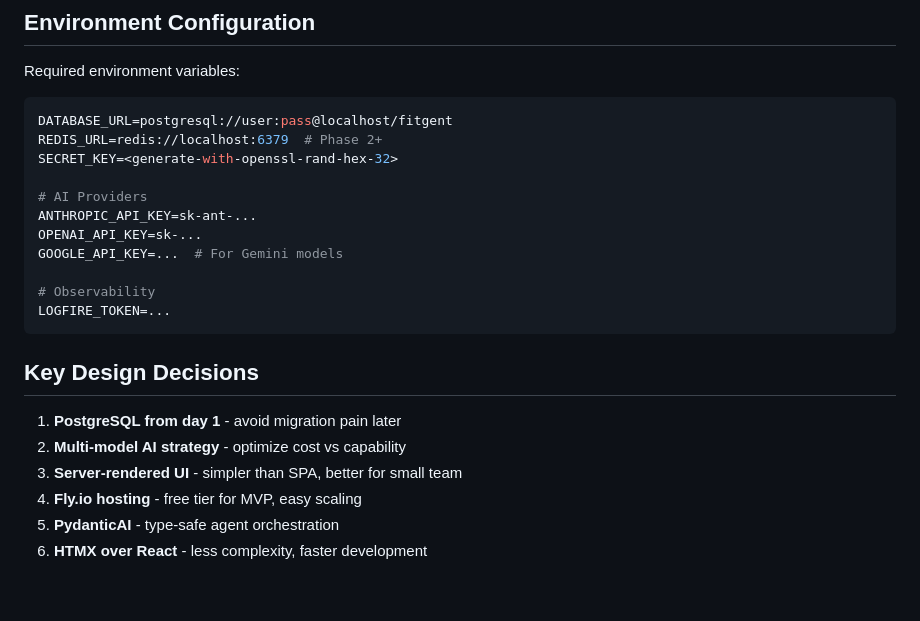
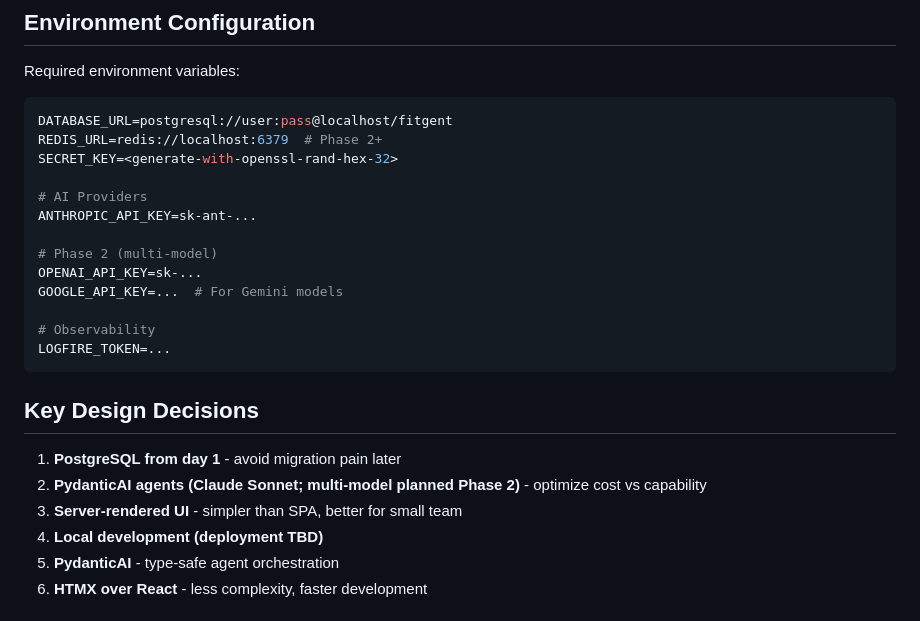
Before and after one commit to wilburwing-art/fit-AI, a Markdown page: CLAUDE.md, the part around one of its changes. Rendered like a GitHub page; blank space fills up the shorter version.

```diff
--- a/CLAUDE.md
+++ b/CLAUDE.md
@@ -234,6 +226,8 @@ SECRET_KEY=<generate-with-openssl-rand-hex-32>
 
 # AI Providers
 ANTHROPIC_API_KEY=sk-ant-...
+
+# Phase 2 (multi-model)
 OPENAI_API_KEY=sk-...
 GOOGLE_API_KEY=...  # For Gemini models
 
@@ -244,9 +238,9 @@ LOGFIRE_TOKEN=...
 ## Key Design Decisions
 
 1. **PostgreSQL from day 1** - avoid migration pain later
-2. **Multi-model AI strategy** - optimize cost vs capability
+2. **PydanticAI agents (Claude Sonnet; multi-model planned Phase 2)** - optimize cost vs capability
 3. **Server-rendered UI** - simpler than SPA, better for small team
-4. **Fly.io hosting** - free tier for MVP, easy scaling
+4. **Local development (deployment TBD)**
 5. **PydanticAI** - type-safe agent orchestration
 6. **HTMX over React** - less complexity, faster development
 
```
Also changed, not shown: other parts of CLAUDE.md (+10 -18 lines).
